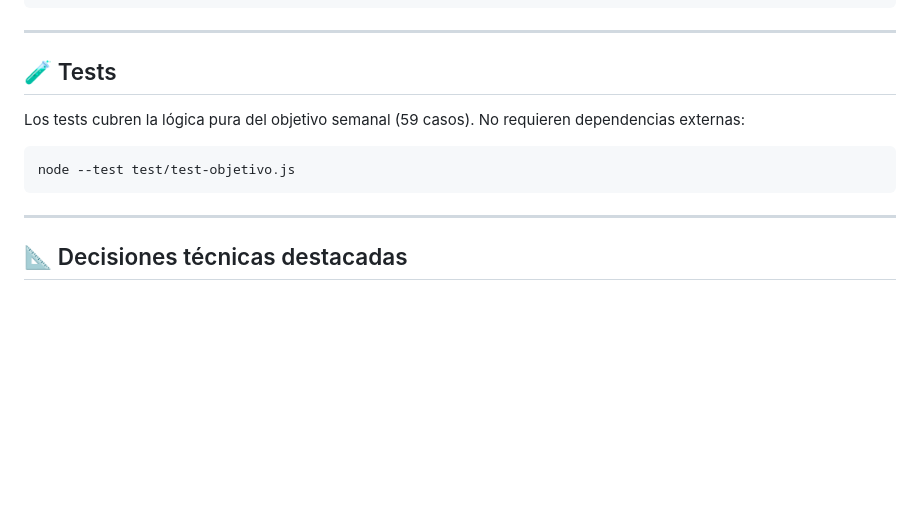
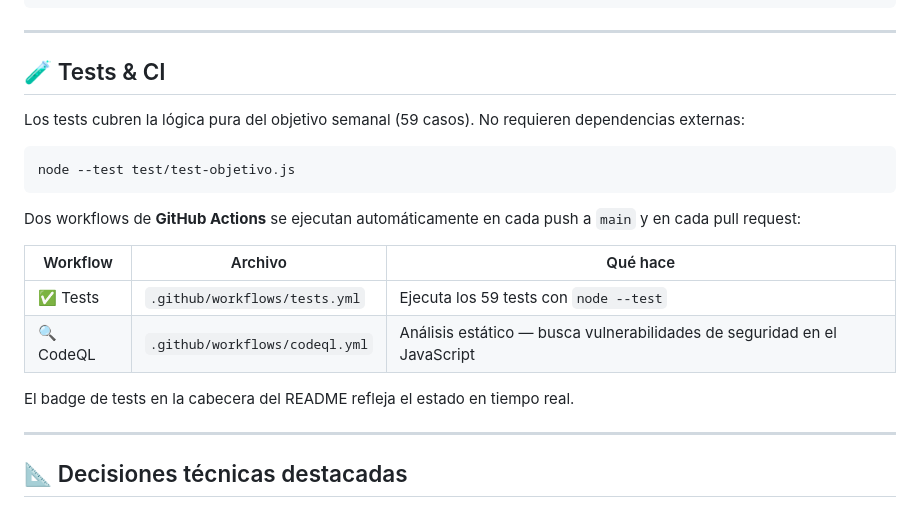
Before and after one commit to CarlosArman/MyStudyDiary, a Markdown page: README.es.md, the part around the change. Drawn GitHub-style; blank space fills up the shorter version.

Commit message:
docs: document both GitHub Actions workflows (Tests + CodeQL) in READMEs

````diff
--- a/README.es.md
+++ b/README.es.md
@@ -99,13 +99,22 @@ MyStudyDiary/
 
 ---
 
-## 🧪 Tests
+## 🧪 Tests & CI
 
 Los tests cubren la lógica pura del objetivo semanal (59 casos). No requieren dependencias externas:
 
 ```bash
 node --test test/test-objetivo.js
 ```
+
+Dos workflows de **GitHub Actions** se ejecutan automáticamente en cada push a `main` y en cada pull request:
+
+| Workflow | Archivo | Qué hace |
+|---|---|---|
+| ✅ Tests | `.github/workflows/tests.yml` | Ejecuta los 59 tests con `node --test` |
+| 🔍 CodeQL | `.github/workflows/codeql.yml` | Análisis estático — busca vulnerabilidades de seguridad en el JavaScript |
+
+El badge de tests en la cabecera del README refleja el estado en tiempo real.
 
 ---
 
````
Also changed, not shown: MEMORY.md (+0 -1 lines), README.md (+8 -1 lines).
